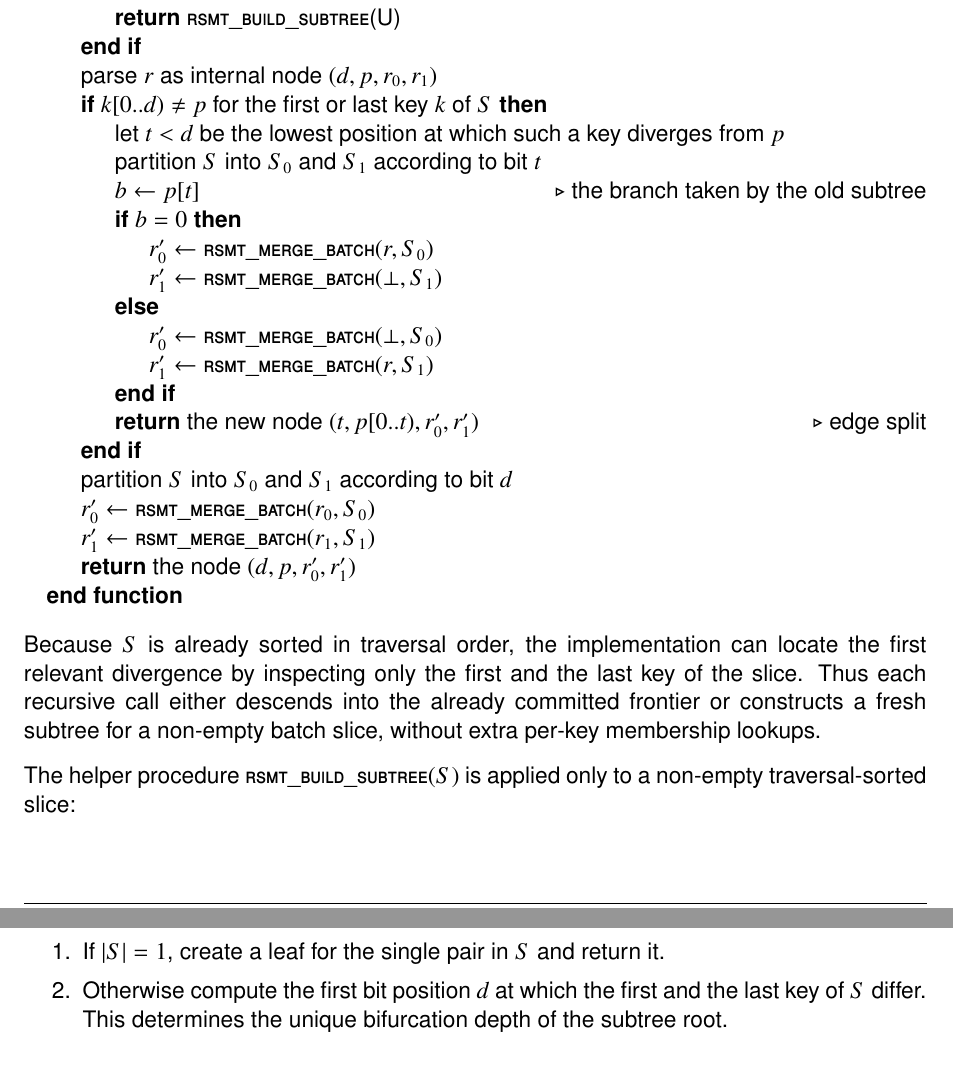
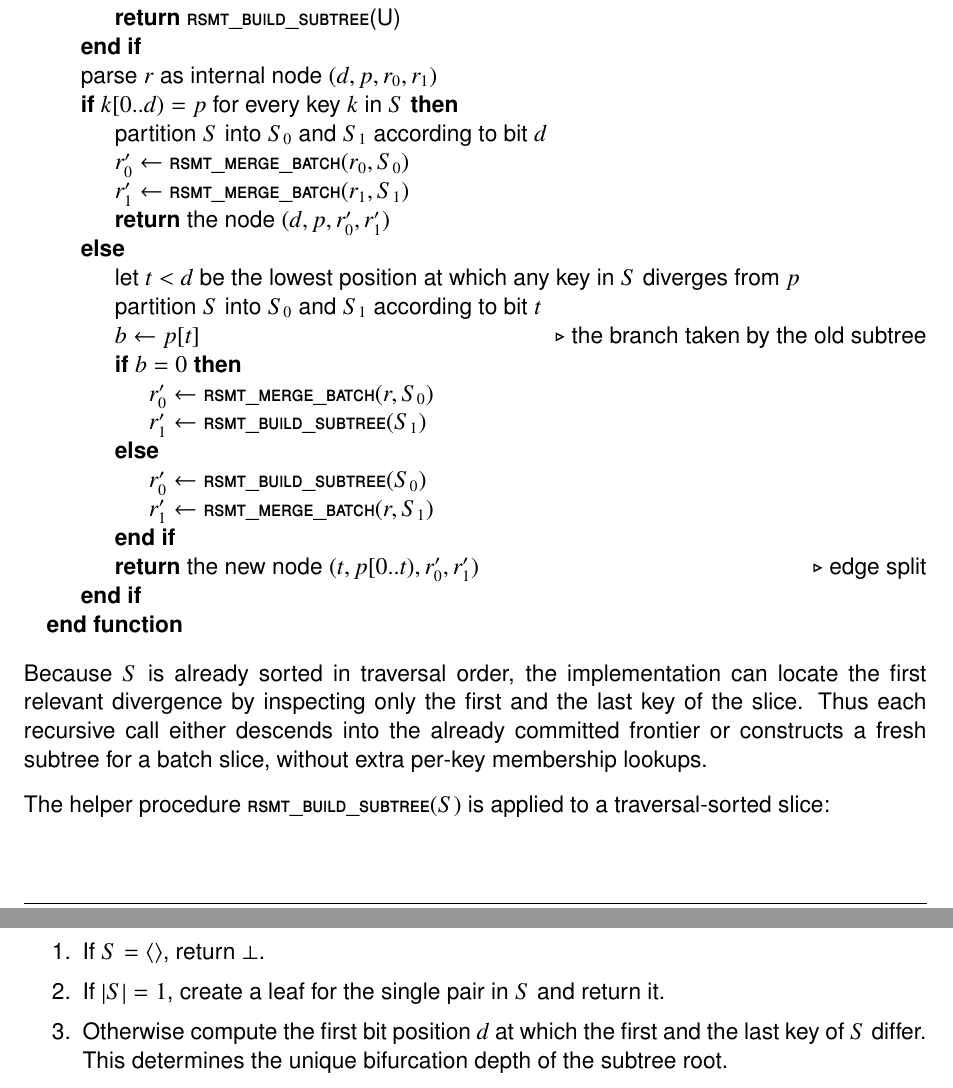
Before and after one commit to unicitynetwork/unicity-yellowpaper-tex, a LaTeX document (unicity-yellowpaper.tex, which reads appendix-hashtrees.tex): two parts of pages 93 and 94 of 118, joined at a grey line, cut so that both start at the same text. Compiled offline with pdfLaTeX.

Commit message:
More review feedback

```diff
--- a/appendix-hashtrees.tex
+++ b/appendix-hashtrees.tex
@@ -356,31 +356,33 @@ The helper procedure $\textsc{rsmt\_merge\_batch}(r, S)$ receives a current subt
 			\State \Return \Call{rsmt\_build\_subtree}{U}
 		\EndIf
 		\State parse $r$ as internal node $(d, p, r_0, r_1)$
-		\If{$k[0..d) \ne p$ for the first or last key $k$ of $S$}
-			\State let $t < d$ be the lowest position at which such a key diverges from $p$
+		\If{$k[0..d) = p$ for every key $k$ in $S$}
+			\State partition $S$ into $S_0$ and $S_1$ according to bit $d$
+			\State $r_0' \gets \Call{rsmt\_merge\_batch}{r_0, S_0}$
+			\State $r_1' \gets \Call{rsmt\_merge\_batch}{r_1, S_1}$
+			\State \Return the node $(d, p, r_0', r_1')$
+		\Else
+			\State let $t < d$ be the lowest position at which any key in $S$ diverges from $p$
 			\State partition $S$ into $S_0$ and $S_1$ according to bit $t$
 			\State $b \gets p[t]$ \Comment{the branch taken by the old subtree}
 			\If{$b = 0$}
 				\State $r_0' \gets \Call{rsmt\_merge\_batch}{r, S_0}$
-				\State $r_1' \gets \Call{rsmt\_merge\_batch}{\bot, S_1}$
+				\State $r_1' \gets \Call{rsmt\_build\_subtree}{S_1}$
 			\Else
-				\State $r_0' \gets \Call{rsmt\_merge\_batch}{\bot, S_0}$
+				\State $r_0' \gets \Call{rsmt\_build\_subtree}{S_0}$
 				\State $r_1' \gets \Call{rsmt\_merge\_batch}{r, S_1}$
 			\EndIf
 			\State \Return the new node $(t, p[0..t), r_0', r_1')$ \Comment{edge split}
 		\EndIf
-		\State partition $S$ into $S_0$ and $S_1$ according to bit $d$
-		\State $r_0' \gets \Call{rsmt\_merge\_batch}{r_0, S_0}$
-		\State $r_1' \gets \Call{rsmt\_merge\_batch}{r_1, S_1}$
-		\State \Return the node $(d, p, r_0', r_1')$
 	\EndFunction
 \end{algorithmic}
 
-Because $S$ is already sorted in traversal order, the implementation can locate the first relevant divergence by inspecting only the first and the last key of the slice. Thus each recursive call either descends into the already committed frontier or constructs a fresh subtree for a non-empty batch slice, without extra per-key membership lookups.
+Because $S$ is already sorted in traversal order, the implementation can locate the first relevant divergence by inspecting only the first and the last key of the slice. Thus each recursive call either descends into the already committed frontier or constructs a fresh subtree for a batch slice, without extra per-key membership lookups.
 
-The helper procedure $\textsc{rsmt\_build\_subtree}(S)$ is applied only to a non-empty traversal-sorted slice:
+The helper procedure $\textsc{rsmt\_build\_subtree}(S)$ is applied to a traversal-sorted slice:
 
 \begin{enumerate}
+	\item If $S = \langle \rangle$, return $\bot$.
 	\item If $\len{S} = 1$, create a leaf for the single pair in $S$ and return it.
 	\item Otherwise compute the first bit position $d$ at which the first and the last key of $S$ differ. This determines the unique bifurcation depth of the subtree root.
 	\item Partition $S$ into $S_0$ and $S_1$ according to bit $d$, recursively build the two child subtrees, and return the internal node $(d, p, \cdot, \cdot)$ whose region $p = k[0..d)$ is the shared prefix of the keys $k$ in $S$.
```
Also changed, not shown: appendix-hashtrees.tex (2 more changed lines), 1 other file.
